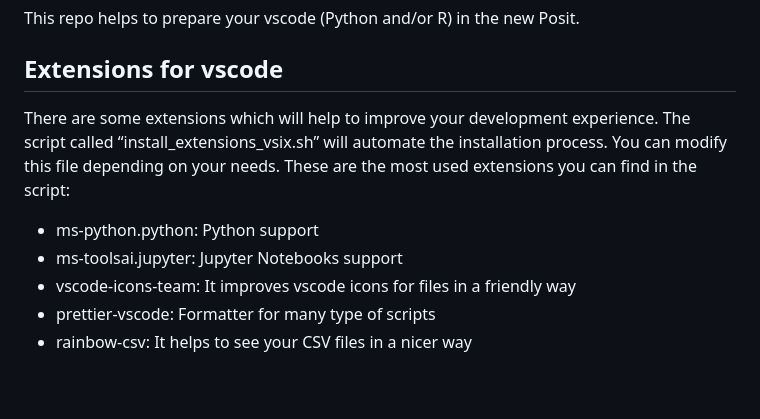
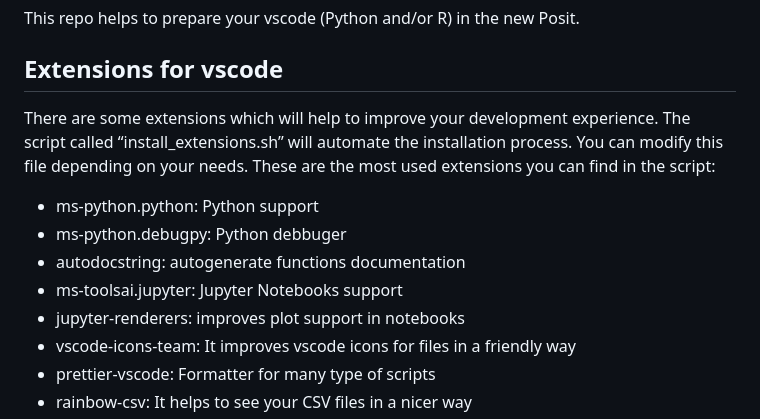
Before and after one commit to Public-Health-Scotland/vscode_prep, a Markdown page: README.md, the part around one of its changes. GitHub-like rendering; blank space fills up the shorter version.

```diff
--- a/README.md
+++ b/README.md
@@ -2,9 +2,12 @@
 This repo helps to prepare your vscode (Python and/or R) in the new Posit.
 
 ## Extensions for vscode
-There are some extensions which will help to improve your development experience. The script called “install_extensions_vsix.sh” will automate the installation process. You can modify this file depending on your needs. These are the most used extensions you can find in the script:
+There are some extensions which will help to improve your development experience. The script called “install_extensions.sh” will automate the installation process. You can modify this file depending on your needs. These are the most used extensions you can find in the script:
 - ms-python.python: Python support
+- ms-python.debugpy: Python debbuger
+- autodocstring: autogenerate functions documentation
 - ms-toolsai.jupyter: Jupyter Notebooks support
+- jupyter-renderers: improves plot support in notebooks
 - vscode-icons-team: It improves vscode icons for files in a friendly way
 - prettier-vscode: Formatter for many type of scripts
 - rainbow-csv: It helps to see your CSV files in a nicer way
```
Also changed, not shown: other parts of README.md (+15 -4 lines), img/image-10.png (added), img/image-11.png (added), img/image-12.png (added), img/image-13.png (added), 9 other files.
